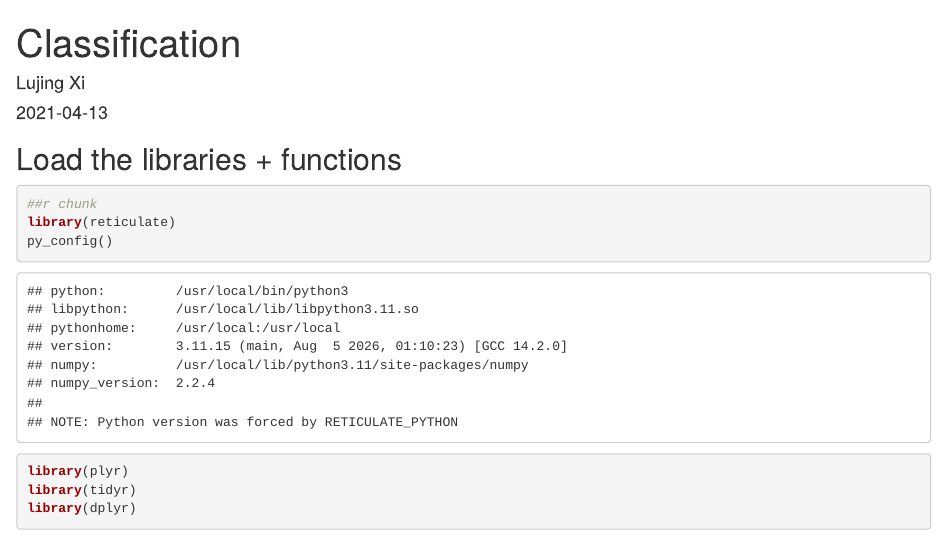
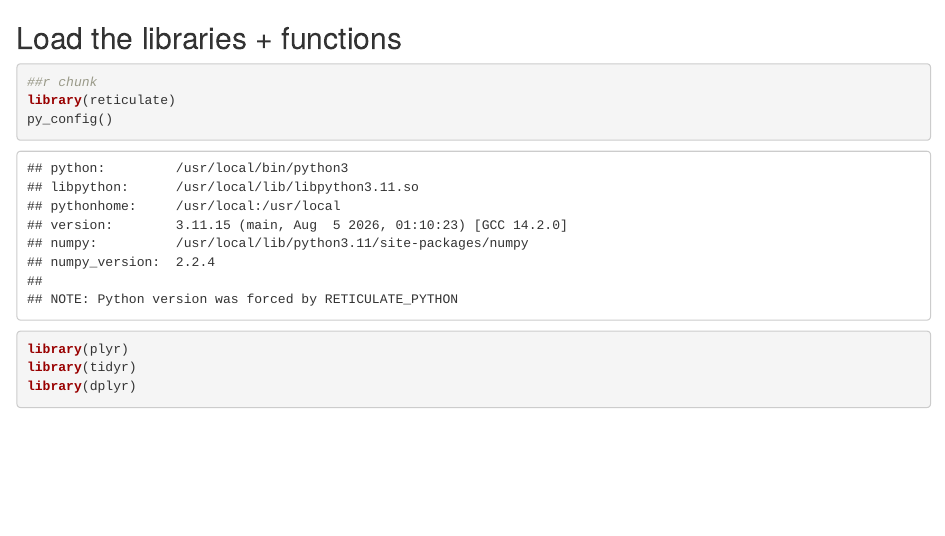
Before and after one commit to LujingLucyXi/R, an R Markdown document (NLP.rmd): the page in a window 1100 px wide, from its top. Rendered offline with R 4.5, knitr and Pandoc, with nearby package versions; some code elsewhere in the file could not run offline.

Commit message:
Update NLP.rmd

````diff
--- a/NLP.rmd
+++ b/NLP.rmd
@@ -1,9 +1,3 @@
----
-title: 'Classification'
-author: "Lujing Xi"
-date: "`r Sys.Date()`"
-output: html_document
----
 
 ```{r setup, include=FALSE}
 knitr::opts_chunk$set(echo = TRUE)
````
